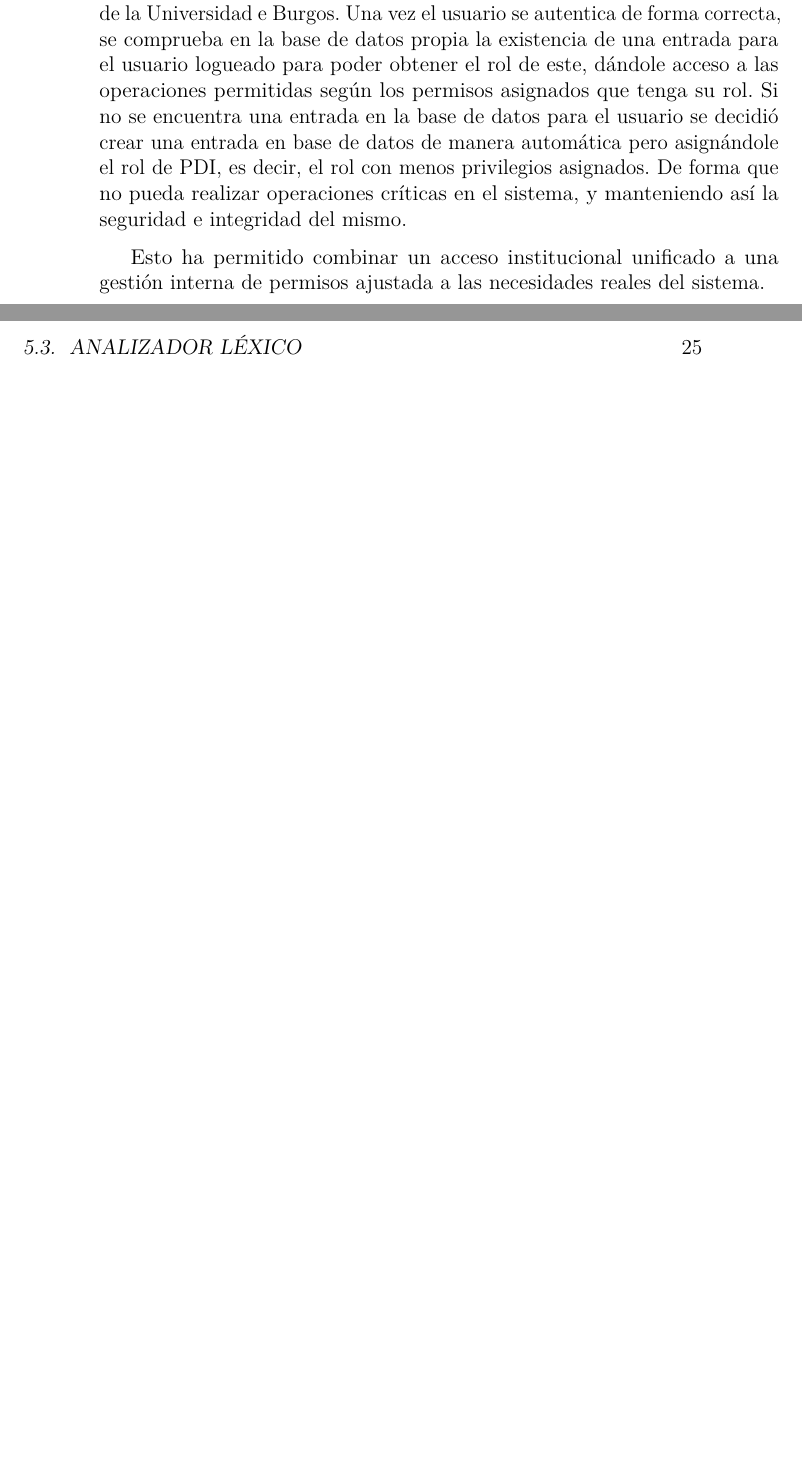
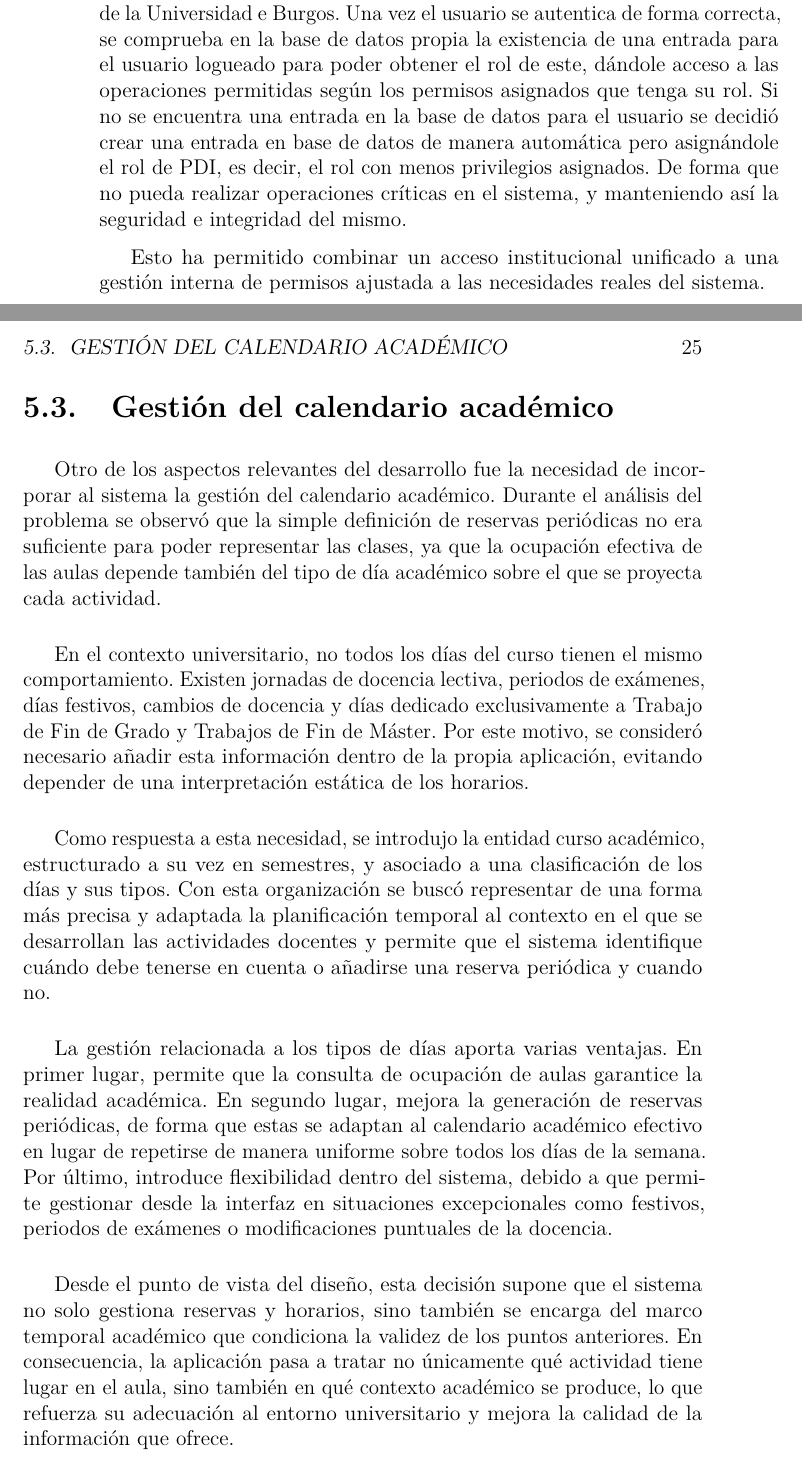
Before and after one commit to rebecacuestaestepar/Trabajo-Fin-de-Grado-2025-2026, a LaTeX book (doc/memoria.tex, which reads doc/tex/5_Aspectos_relevantes_del_desarrollo_del_proyecto.tex): two parts of pages 36 and 37 of 48, joined at a grey line, cut so that both start at the same text, the shorter picture padded with empty space. Compiled offline with pdfLaTeX.

Commit message:
Documentar la decisión de añadir el calendario académico para tratarlo en base de datos

```diff
--- a/doc/tex/5_Aspectos_relevantes_del_desarrollo_del_proyecto.tex
+++ b/doc/tex/5_Aspectos_relevantes_del_desarrollo_del_proyecto.tex
@@ -21,6 +21,18 @@ Para la integración se tomó de ejemplo su implementación en otro proyecto pro
 De esta forma, se dividieron las tareas, delegando así el proceso de autenticación de usuarios y validación de credenciales a la API del moodle de la Universidad e Burgos. Una vez el usuario se autentica de forma correcta, se comprueba en la base de datos propia la existencia de una entrada para el usuario logueado para poder obtener el rol de este, dándole acceso a las operaciones permitidas según los permisos asignados que tenga su rol. Si no se encuentra una entrada en la base de datos para el usuario se decidió crear una entrada en base de datos de manera automática pero asignándole el rol de PDI, es decir, el rol con menos privilegios asignados. De forma que no pueda realizar operaciones críticas en el sistema, y manteniendo así la seguridad e integridad del mismo.
 
 Esto ha permitido combinar un acceso institucional unificado a una gestión interna de permisos ajustada a las necesidades reales del sistema.
+
+\section{Gestión del calendario académico}
+
+Otro de los aspectos relevantes del desarrollo fue la necesidad de incorporar al sistema la gestión del calendario académico. Durante el análisis del problema se observó que la simple definición de reservas periódicas no era suficiente para poder representar las clases, ya que la ocupación efectiva de las aulas depende también del tipo de día académico sobre el que se proyecta cada actividad.
+
+En el contexto universitario, no todos los días del curso tienen el mismo comportamiento. Existen jornadas de docencia lectiva, periodos de exámenes, días festivos, cambios de docencia y días dedicado exclusivamente a Trabajo de Fin de Grado y Trabajos de Fin de Máster. Por este motivo, se consideró necesario añadir esta información dentro de la propia aplicación, evitando depender de una interpretación estática de los horarios.
+
+Como respuesta a esta necesidad, se introdujo la entidad curso académico, estructurado a su vez en semestres, y asociado a una clasificación de los días y sus tipos. Con esta organización se buscó representar de una forma más precisa y adaptada la planificación temporal al contexto en el que se desarrollan las actividades docentes y permite que el sistema identifique cuándo debe tenerse en cuenta o añadirse una reserva periódica y cuando no.
+
+La gestión relacionada a los tipos de días aporta varias ventajas. En primer lugar, permite que la consulta de ocupación de aulas garantice la realidad académica. En segundo lugar, mejora la generación de reservas periódicas, de forma que estas se adaptan al calendario académico efectivo en lugar de repetirse de manera uniforme sobre todos los días de la semana. Por último, introduce flexibilidad dentro del sistema, debido a que permite gestionar desde la interfaz en situaciones excepcionales como festivos, periodos de exámenes o modificaciones puntuales de la docencia.
+
+Desde el punto de vista del diseño, esta decisión supone que el sistema no solo gestiona reservas y horarios, sino también se encarga del marco temporal académico que condiciona la validez de los puntos anteriores. En consecuencia, la aplicación pasa a tratar no únicamente qué actividad tiene lugar en el aula, sino también en qué contexto académico se produce, lo que refuerza su adecuación al entorno universitario y mejora la calidad de la información que ofrece.
 
 \section{Analizador léxico}
 Durante el desarrollo del proyecto, se decidió realizar un analizador léxico para la carga de los horarios de los grados en el sistema, los cuales se encuentran ahora mismo en una hoja de cálculo. Esta decisión fue tomada debido a que para poder modificar la franja horario en la que se imparte una clase tiene que estar cargada en base de datos, y habría que cargar de manera manual las reservas en el sistema. Lo que no es viable ya que con la extracción de los datos de la hoja de cálculo, el número de clases o reservas extraídas supera las 1000 reservas periódicas.
```
Also changed, not shown: doc/memoria.pdf.
